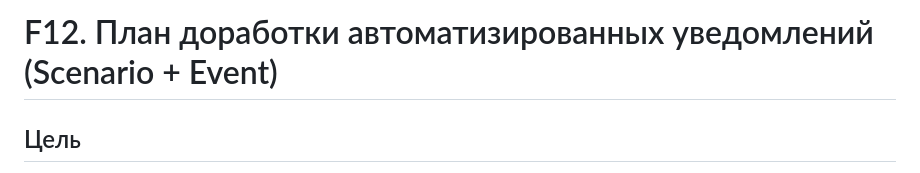
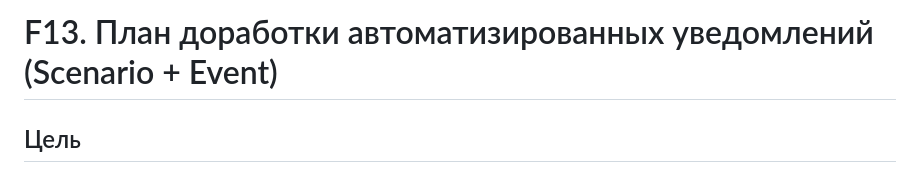
Before and after one commit to Evgl2004/bonusart_01, a Markdown page: docs/architecture/F13_notification_scenarios_and_events_plan.md, the part around the change. GitHub-like rendering.

Commit message:
docs(architecture): восстановить нумерацию F12/F13 и зафиксировать пост-F11 изменения

```diff
--- a/docs/architecture/F12_notification_scenarios_and_events_plan.md
+++ b/docs/architecture/F13_notification_scenarios_and_events_plan.md
@@ -1,4 +1,4 @@
-# F12. План доработки автоматизированных уведомлений (Scenario + Event)
+# F13. План доработки автоматизированных уведомлений (Scenario + Event)
 
 ## Цель
 Добавить в проект управляемые из БД автоматизированные сценарии уведомлений, не ломая уже реализованную универсальную очередь (`DispatchTask -> dispatcher -> provider worker`).
```
Also changed, not shown: docs/architecture/F12_post_f11_implemented_changes.md (added, +44 -0 lines).
